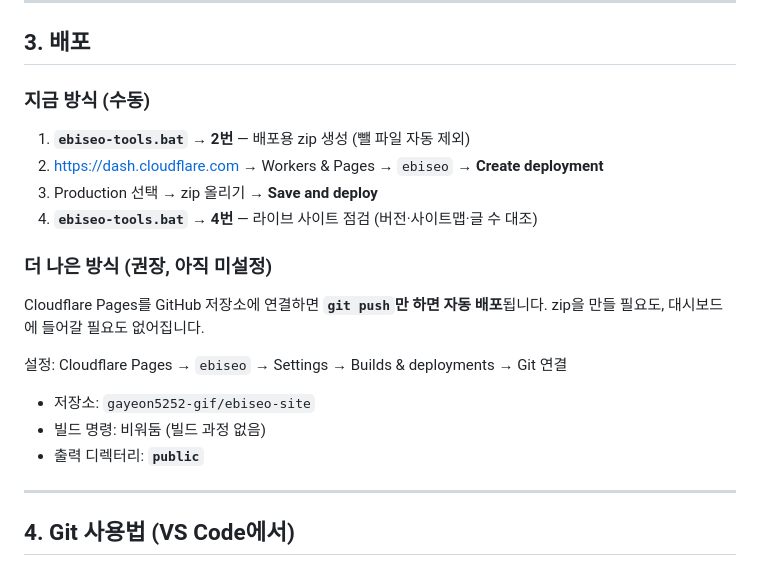
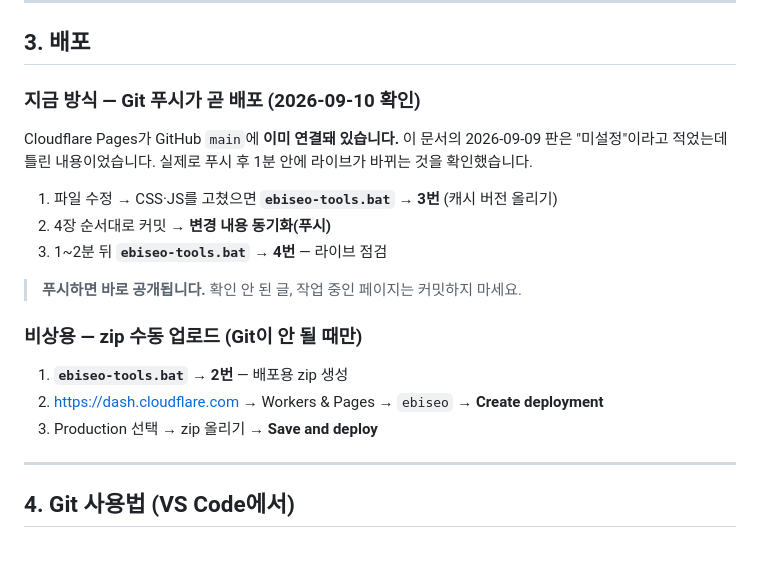
Before and after one commit to gayeon5252-gif/ebiseo-site, a Markdown page: docs/VSCODE-작업안내.md, the part around the change. Rendered like a GitHub page.

```diff
--- a/docs/VSCODE-작업안내.md
+++ b/docs/VSCODE-작업안내.md
@@ -88,20 +88,19 @@ ebiseo-project/
 
 ## 3. 배포
 
-### 지금 방식 (수동)
-1. **`ebiseo-tools.bat` → 2번** — 배포용 zip 생성 (뺄 파일 자동 제외)
+### 지금 방식 — Git 푸시가 곧 배포 (2026-09-10 확인)
+Cloudflare Pages가 GitHub `main`에 **이미 연결돼 있습니다.** 이 문서의 2026-09-09 판은 "미설정"이라고 적었는데 틀린 내용이었습니다. 실제로 푸시 후 1분 안에 라이브가 바뀌는 것을 확인했습니다.
+
+1. 파일 수정 → CSS·JS를 고쳤으면 **`ebiseo-tools.bat` → 3번** (캐시 버전 올리기)
+2. 4장 순서대로 커밋 → **변경 내용 동기화(푸시)**
+3. 1~2분 뒤 **`ebiseo-tools.bat` → 4번** — 라이브 점검
+
+> **푸시하면 바로 공개됩니다.** 확인 안 된 글, 작업 중인 페이지는 커밋하지 마세요.
+
+### 비상용 — zip 수동 업로드 (Git이 안 될 때만)
+1. **`ebiseo-tools.bat` → 2번** — 배포용 zip 생성
 2. https://dash.cloudflare.com → Workers & Pages → `ebiseo` → **Create deployment**
 3. Production 선택 → zip 올리기 → **Save and deploy**
-4. **`ebiseo-tools.bat` → 4번** — 라이브 사이트 점검 (버전·사이트맵·글 수 대조)
-
-### 더 나은 방식 (권장, 아직 미설정)
-Cloudflare Pages를 GitHub 저장소에 연결하면 **`git push`만 하면 자동 배포**됩니다.
-zip을 만들 필요도, 대시보드에 들어갈 필요도 없어집니다.
-
-설정: Cloudflare Pages → `ebiseo` → Settings → Builds & deployments → Git 연결
-- 저장소: `gayeon5252-gif/ebiseo-site`
-- 빌드 명령: 비워둠 (빌드 과정 없음)
-- 출력 디렉터리: **`public`**
 
 ---
 
```
Also changed, not shown: docs/이비서-인수인계.md (+9 -11 lines).
